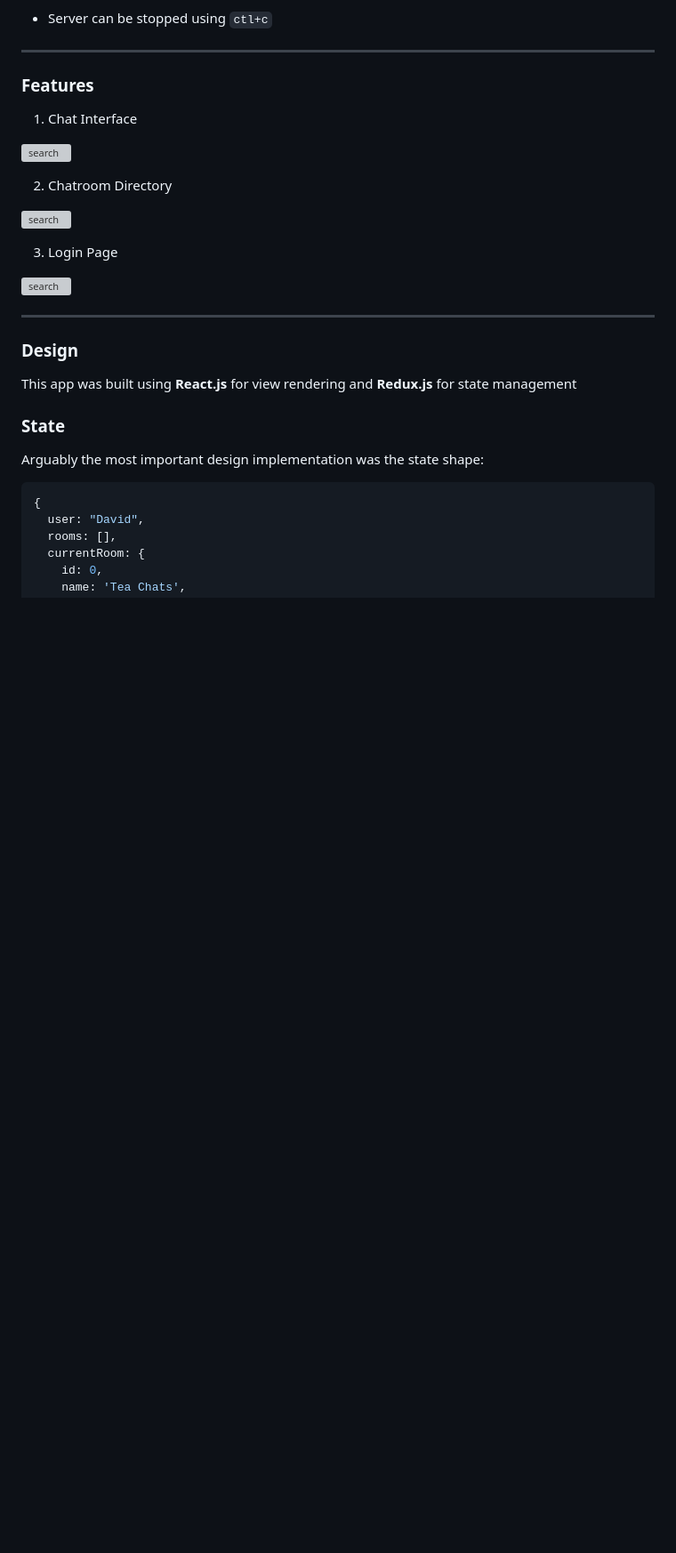
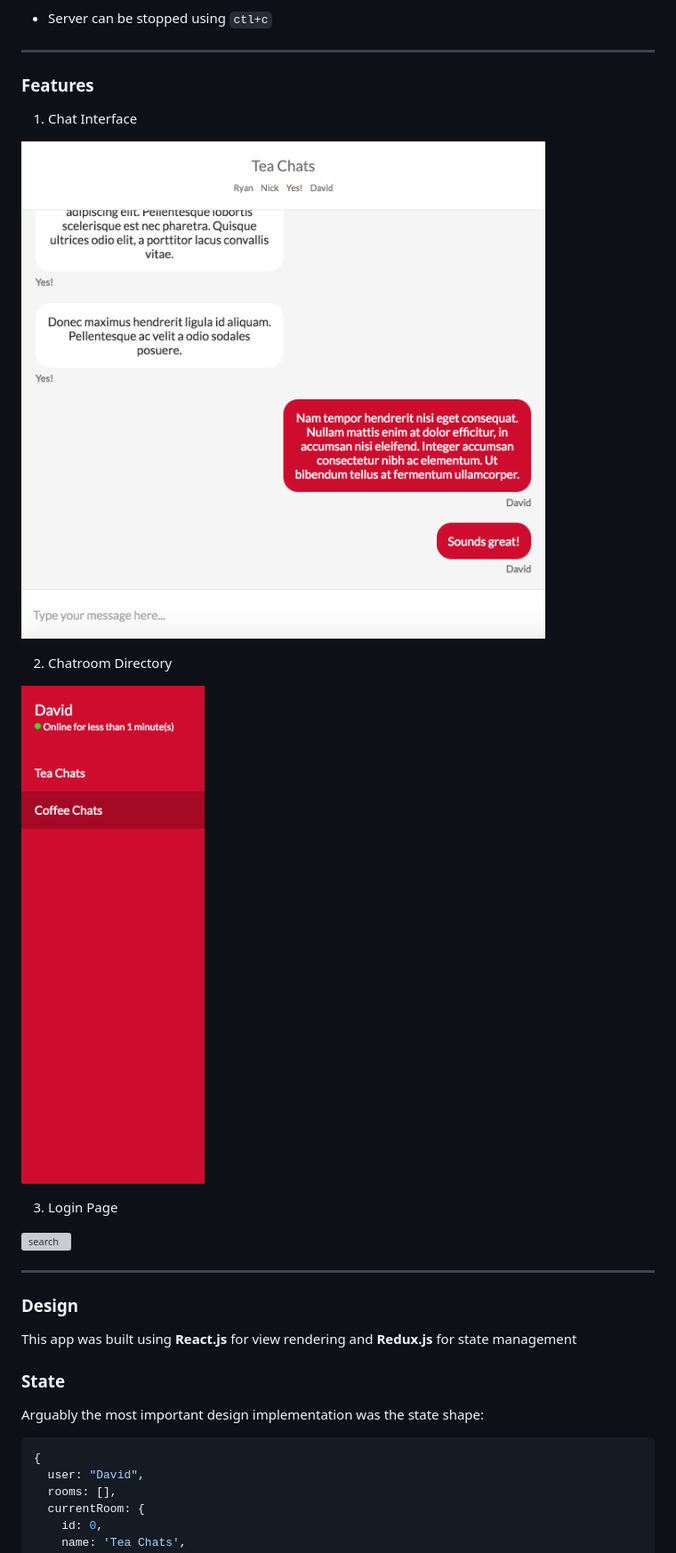
Before and after one commit to davidnoah/redux-chat, a Markdown page: README.md, the part around the change printed below. Shown: that part at 89% size. Rendered like a GitHub page; pictures changed too: docs/chat_interface.png (added), docs/directory.png (added); blank space fills up the shorter version; grey boxes are pictures that could not be loaded.

```diff
--- a/README.md
+++ b/README.md
@@ -17,11 +17,11 @@
 
 1. Chat Interface
 
-![search](docs/)
+![search](docs/chat_interface.png)
 
 2. Chatroom Directory
 
-![search](docs/)
+![search](docs/directory.png)
 
 3. Login Page
 
```
Also changed, not shown: other parts of README.md (+18 -0 lines).
